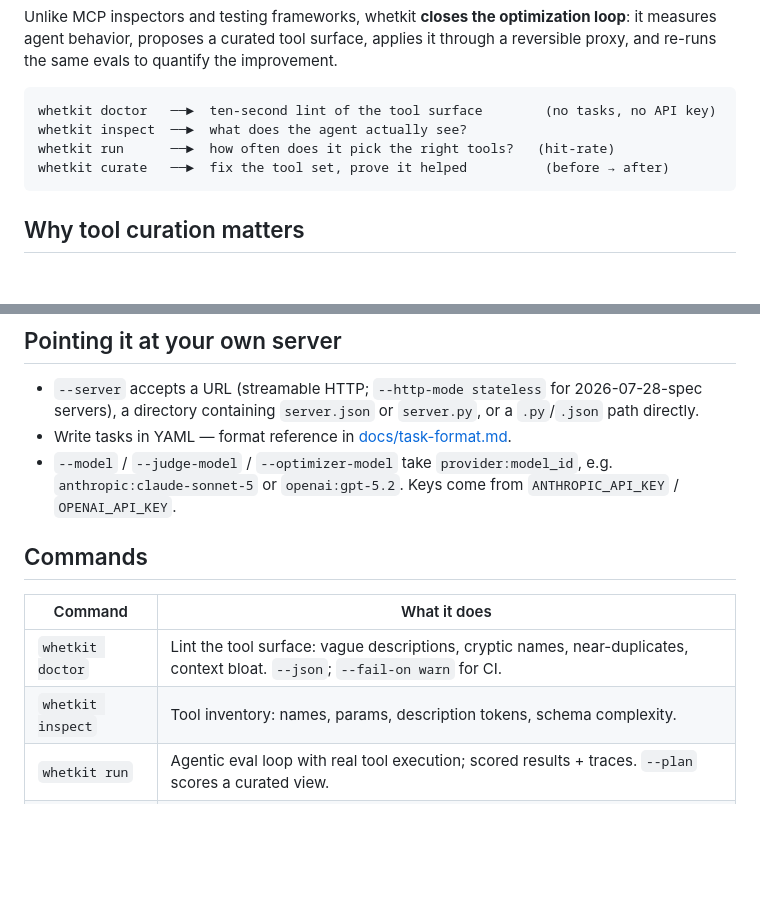
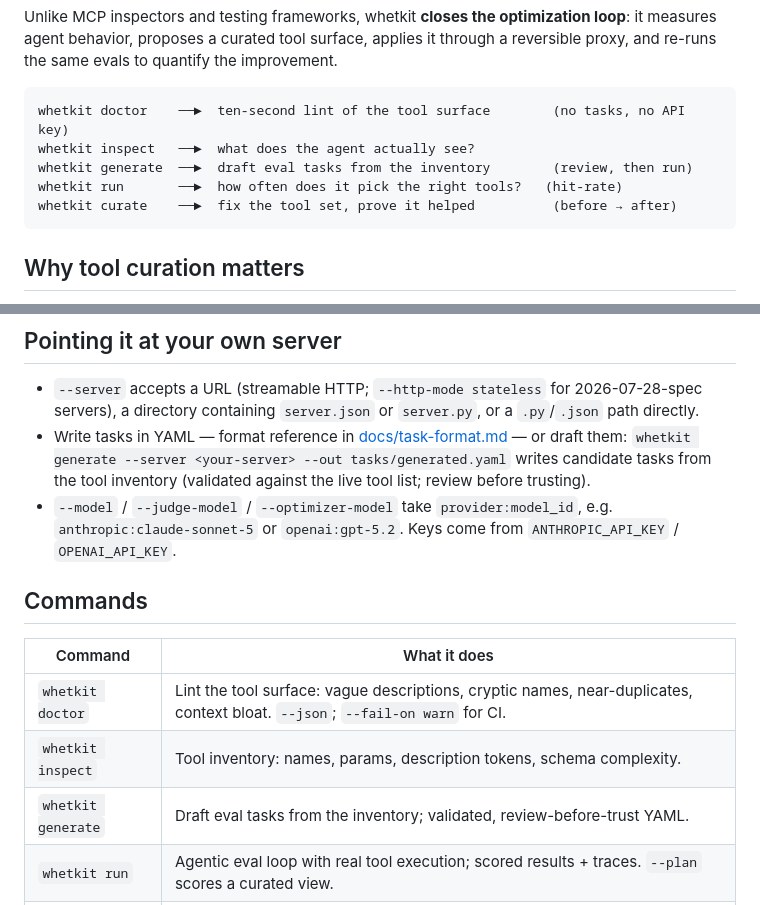
Before and after one commit to benlamlih/whetkit, a Markdown page: README.md, 2 parts joined by grey strips. Rendered like a GitHub page; blank space fills up the shorter version.

Commit message:
docs(readme): generate in the flow diagram, commands table, and task-authoring notes

````diff
--- a/README.md
+++ b/README.md
@@ -17,10 +17,11 @@ surface, applies it through a reversible proxy, and re-runs the same evals to
 quantify the improvement.
 
 ```text
-whetkit doctor   ──►  ten-second lint of the tool surface        (no tasks, no API key)
-whetkit inspect  ──►  what does the agent actually see?
-whetkit run      ──►  how often does it pick the right tools?   (hit-rate)
-whetkit curate   ──►  fix the tool set, prove it helped          (before → after)
+whetkit doctor    ──►  ten-second lint of the tool surface        (no tasks, no API key)
+whetkit inspect   ──►  what does the agent actually see?
+whetkit generate  ──►  draft eval tasks from the inventory        (review, then run)
+whetkit run       ──►  how often does it pick the right tools?   (hit-rate)
+whetkit curate    ──►  fix the tool set, prove it helped          (before → after)
 ```
 
 ## Why tool curation matters
@@ -117,7 +118,10 @@ back to the original world.
   2026-07-28-spec servers), a directory containing `server.json` or
   `server.py`, or a `.py`/`.json` path directly.
 - Write tasks in YAML — format reference in
-  [docs/task-format.md](docs/task-format.md).
+  [docs/task-format.md](docs/task-format.md) — or draft them:
+  `whetkit generate --server <your-server> --out tasks/generated.yaml`
+  writes candidate tasks from the tool inventory (validated against the
+  live tool list; review before trusting).
 - `--model` / `--judge-model` / `--optimizer-model` take
   `provider:model_id`, e.g. `anthropic:claude-sonnet-5` or `openai:gpt-5.2`.
   Keys come from `ANTHROPIC_API_KEY` / `OPENAI_API_KEY`.
@@ -128,6 +132,7 @@ back to the original world.
 |---|---|
 | `whetkit doctor` | Lint the tool surface: vague descriptions, cryptic names, near-duplicates, context bloat. `--json`; `--fail-on warn` for CI. |
 | `whetkit inspect` | Tool inventory: names, params, description tokens, schema complexity. |
+| `whetkit generate` | Draft eval tasks from the inventory; validated, review-before-trust YAML. |
 | `whetkit run` | Agentic eval loop with real tool execution; scored results + traces. `--plan` scores a curated view. |
 | `whetkit curate` | Baseline → LLM-proposed overlay plan → curated eval → before/after report. |
 | `whetkit report` | Rebuild the HTML/JSON report from stored traces. |
````
